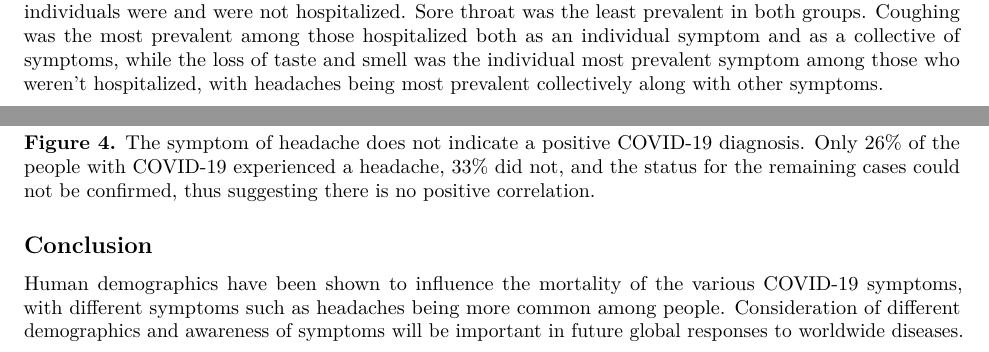
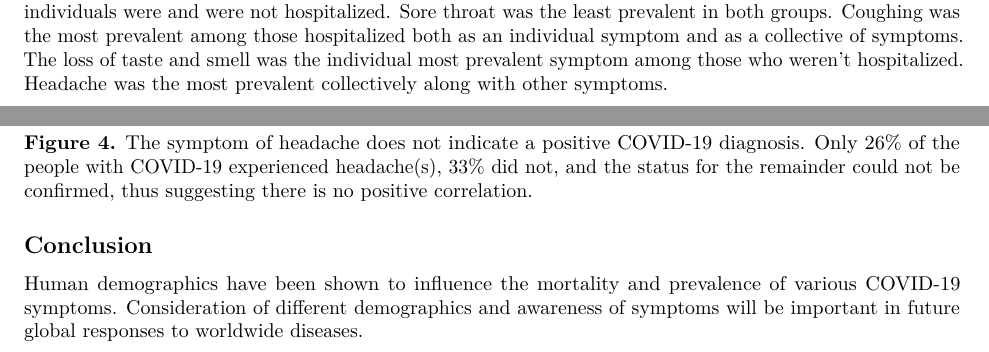
Before and after one commit to UEABIO/autumn-group-project-ostap-wing-madyar-and-emily, an R Markdown document (Rmd-final-report.Rmd): two parts of the page, joined at a grey line, cut so that both start at the same text. Rendered offline with R 4.5, knitr and Pandoc, then LaTeX, with nearby package versions; some code elsewhere in the file could not run offline.

Commit message:
amended figure legends to be more concise and professional

````diff
--- a/Rmd-final-report.Rmd
+++ b/Rmd-final-report.Rmd
@@ -59,7 +59,7 @@ plot(plot_F) # Included command to display the plot
 
 ```
 
-**Figure 3.** The different symptoms associated with COVID-19 vary in prevalence among cases where individuals were and were not hospitalized. Sore throat was the least prevalent in both groups. Coughing was the most prevalent among those hospitalized both as an individual symptom and as a collective of symptoms, while the loss of taste and smell was the individual most prevalent symptom among those who weren't hospitalized, with headaches being most prevalent collectively along with other symptoms.
+**Figure 3.** The different symptoms associated with COVID-19 vary in prevalence among cases where individuals were and were not hospitalized. Sore throat was the least prevalent in both groups. Coughing was the most prevalent among those hospitalized both as an individual symptom and as a collective of symptoms. The loss of taste and smell was the individual most prevalent symptom among those who weren't hospitalized. Headache was the most prevalent collectively along with other symptoms.
 
 ```{r import Emily}
 # Imported Emily's Script
@@ -72,8 +72,8 @@ plot(headache_bar) # Included command to display the plot
 
 ```
 
-**Figure 4.** The symptom of headache does not indicate a positive COVID-19 diagnosis. Only 26% of the people with COVID-19 experienced a headache, 33% did not, and the status for the remaining cases could not be confirmed, thus suggesting there is no positive correlation.
+**Figure 4.** The symptom of headache does not indicate a positive COVID-19 diagnosis. Only 26% of the people with COVID-19 experienced  headache(s), 33% did not, and the status for the remainder could not be confirmed, thus suggesting there is no positive correlation.
 
 ## Conclusion
 
-Human demographics have been shown to influence the mortality of the various COVID-19 symptoms, with different symptoms such as headaches being more common among people. Consideration of different demographics and awareness of symptoms will be important in future global responses to worldwide diseases.
+Human demographics have been shown to influence the mortality and prevalence of various COVID-19 symptoms. Consideration of different demographics and awareness of symptoms will be important in future global responses to worldwide diseases.
````
Also changed, not shown: Rmd-final-report.Rmd (2 more changed lines).
